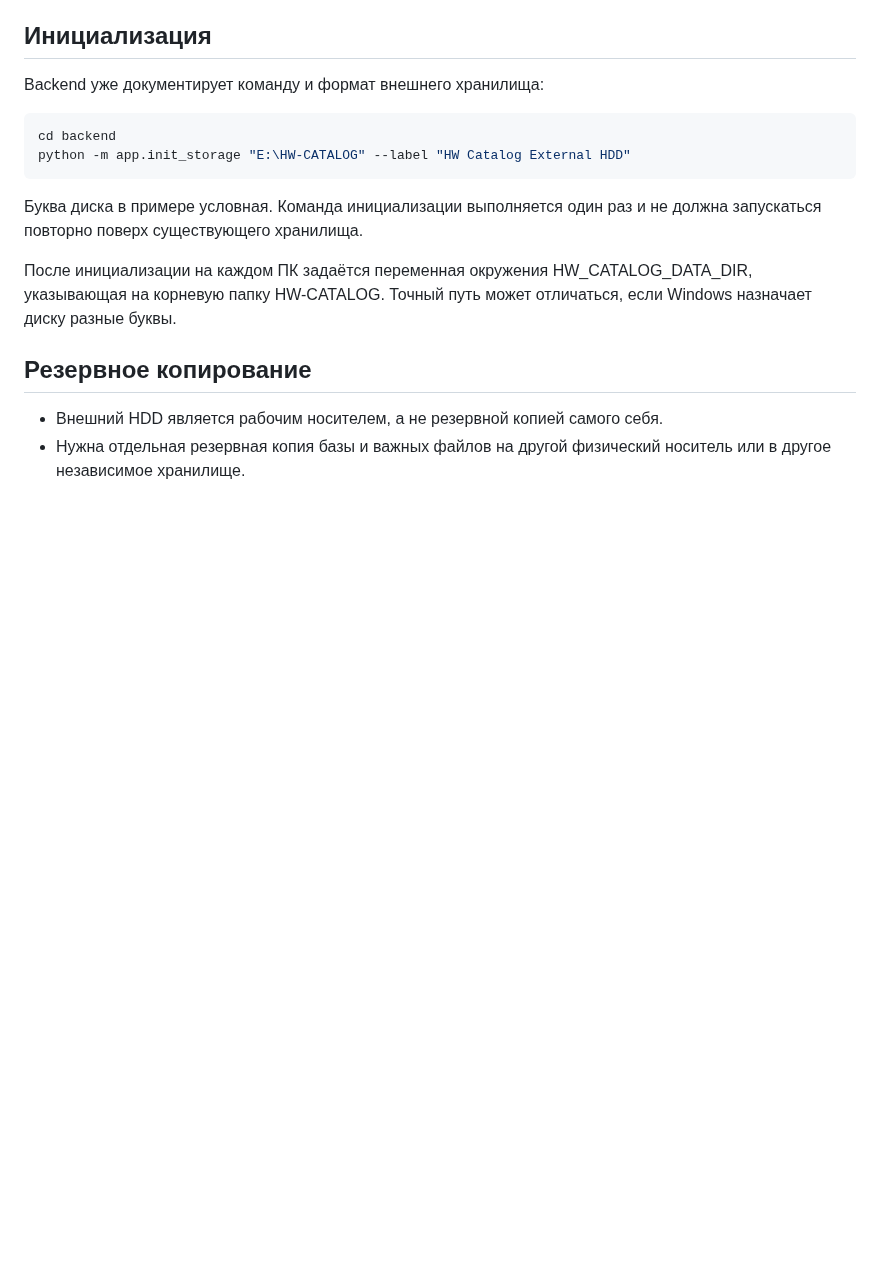
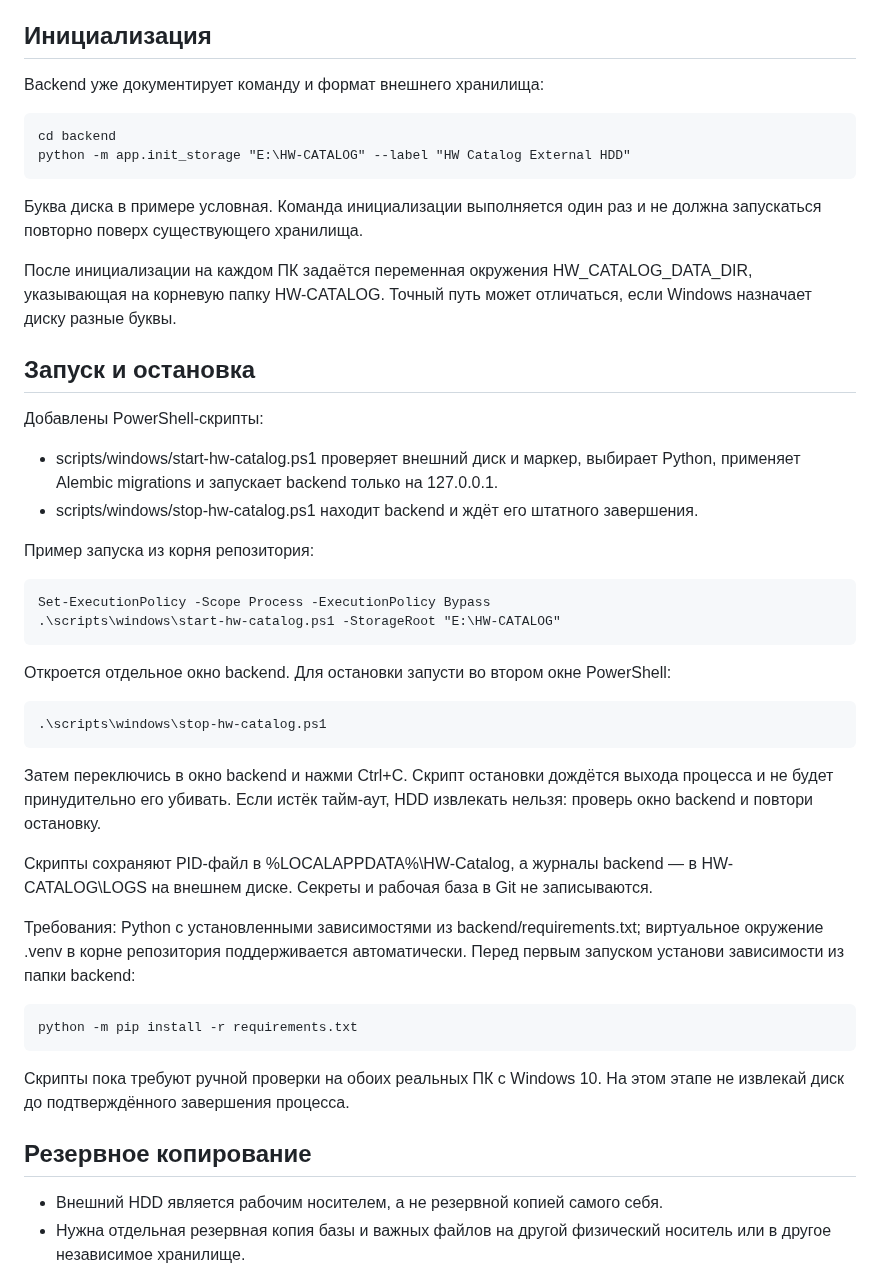
Before and after one commit to JohnyKiska/hotwheels, a Markdown page: docs/deployment/LOCAL-WINDOWS.md, the part around the change. Drawn GitHub-style; blank space fills up the shorter version.

Commit message:
Document Windows start and safe shutdown scripts

````diff
--- a/docs/deployment/LOCAL-WINDOWS.md
+++ b/docs/deployment/LOCAL-WINDOWS.md
@@ -30,14 +30,38 @@
 
 Backend уже документирует команду и формат внешнего хранилища:
 
-```powershell
-cd backend
-python -m app.init_storage "E:\HW-CATALOG" --label "HW Catalog External HDD"
-```
+    cd backend
+    python -m app.init_storage "E:\HW-CATALOG" --label "HW Catalog External HDD"
 
 Буква диска в примере условная. Команда инициализации выполняется один раз и не должна запускаться повторно поверх существующего хранилища.
 
 После инициализации на каждом ПК задаётся переменная окружения HW_CATALOG_DATA_DIR, указывающая на корневую папку HW-CATALOG. Точный путь может отличаться, если Windows назначает диску разные буквы.
+
+## Запуск и остановка
+
+Добавлены PowerShell-скрипты:
+
+- scripts/windows/start-hw-catalog.ps1 проверяет внешний диск и маркер, выбирает Python, применяет Alembic migrations и запускает backend только на 127.0.0.1.
+- scripts/windows/stop-hw-catalog.ps1 находит backend и ждёт его штатного завершения.
+
+Пример запуска из корня репозитория:
+
+    Set-ExecutionPolicy -Scope Process -ExecutionPolicy Bypass
+    .\scripts\windows\start-hw-catalog.ps1 -StorageRoot "E:\HW-CATALOG"
+
+Откроется отдельное окно backend. Для остановки запусти во втором окне PowerShell:
+
+    .\scripts\windows\stop-hw-catalog.ps1
+
+Затем переключись в окно backend и нажми Ctrl+C. Скрипт остановки дождётся выхода процесса и не будет принудительно его убивать. Если истёк тайм-аут, HDD извлекать нельзя: проверь окно backend и повтори остановку.
+
+Скрипты сохраняют PID-файл в %LOCALAPPDATA%\HW-Catalog, а журналы backend — в HW-CATALOG\LOGS на внешнем диске. Секреты и рабочая база в Git не записываются.
+
+Требования: Python с установленными зависимостями из backend/requirements.txt; виртуальное окружение .venv в корне репозитория поддерживается автоматически. Перед первым запуском установи зависимости из папки backend:
+
+    python -m pip install -r requirements.txt
+
+Скрипты пока требуют ручной проверки на обоих реальных ПК с Windows 10. На этом этапе не извлекай диск до подтверждённого завершения процесса.
 
 ## Резервное копирование
 
````
